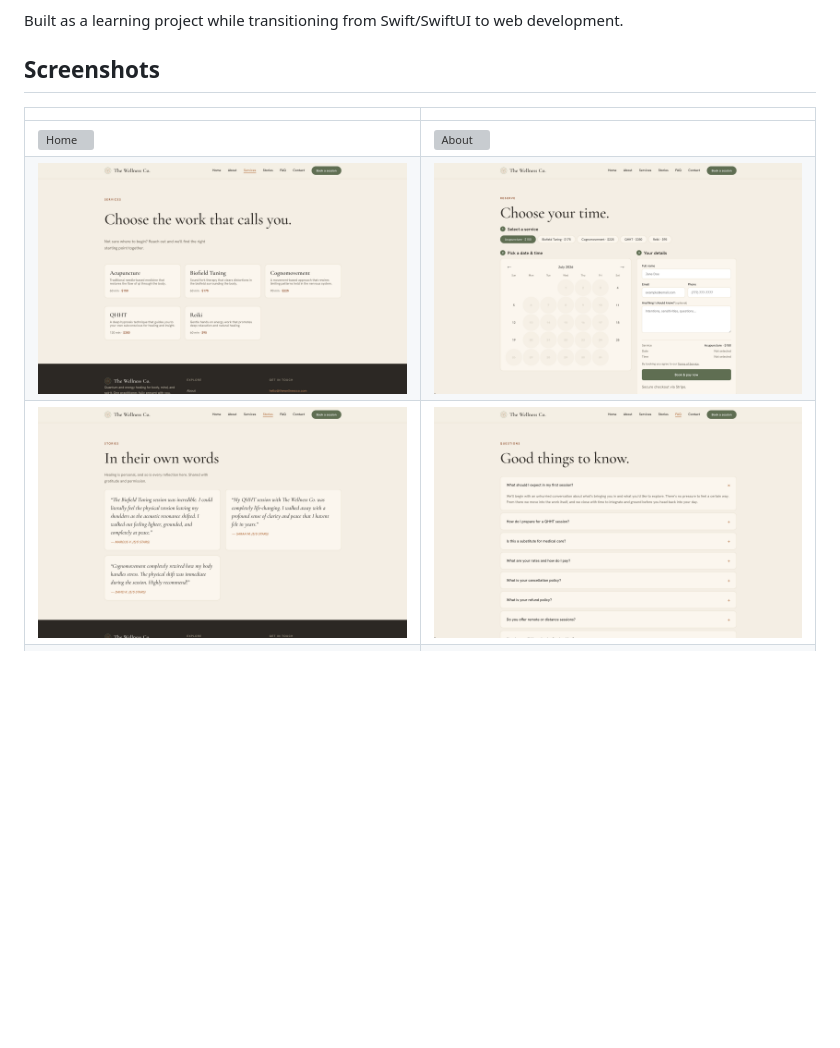
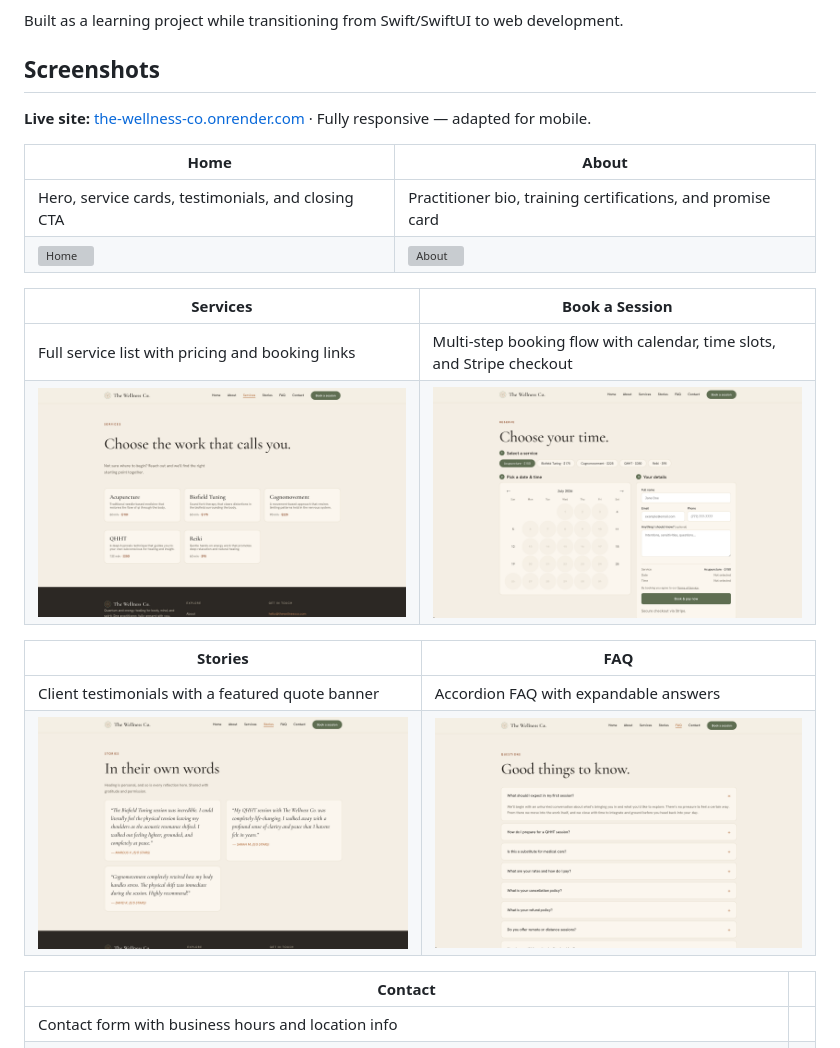
Before and after one commit to geoClink/the-wellness-co, a Markdown page: README.md, the part around one of its changes. Rendered like a GitHub page; blank space fills up the shorter version; grey boxes are pictures that could not be loaded.

Commit message:
[Feature] Updated README with live site link and mobile screenshots
- Added live site link to README
- Updated table of contents with new sections for Home, About, Services, Book a Session, Stories, FAQ, and Contact
- Added screenshots for mobile views of Home, Services, and Book a Session

```diff
--- a/README.md
+++ b/README.md
@@ -6,9 +6,24 @@ Built as a learning project while transitioning from Swift/SwiftUI to web develo
 
 ## Screenshots
 
-| | |
+**Live site:** [the-wellness-co.onrender.com](https://the-wellness-co.onrender.com) · Fully responsive — adapted for mobile.
+
+| **Home** | **About** |
 |---|---|
+| Hero, service cards, testimonials, and closing CTA | Practitioner bio, training certifications, and promise card |
 | ![Home](docs/screenshots/wellnesscoindex.png) | ![About](docs/screenshots/wellnesscoaboutpage.png) |
+
+| **Services** | **Book a Session** |
+|---|---|
+| Full service list with pricing and booking links | Multi-step booking flow with calendar, time slots, and Stripe checkout |
 | ![Services](docs/screenshots/wellnesscoservicespage.png) | ![Book a Session](docs/screenshots/wellnesscobooksessionpage.png) |
+
+| **Stories** | **FAQ** |
+|---|---|
+| Client testimonials with a featured quote banner | Accordion FAQ with expandable answers |
 | ![Stories](docs/screenshots/wellnesscostoriespage.png) | ![FAQ](docs/screenshots/wellnesscofaqpage.png) |
+
+| **Contact** | |
+|---|---|
+| Contact form with business hours and location info | |
 | ![Contact](docs/screenshots/wellnesscocontactpage.png) | |
```
Also changed, not shown: other parts of README.md (+6 -0 lines), docs/screenshots/wellnesscomobileappointmentview.html.png (added), docs/screenshots/wellnesscomobileservicesview.html.png (added), 1 other file.
